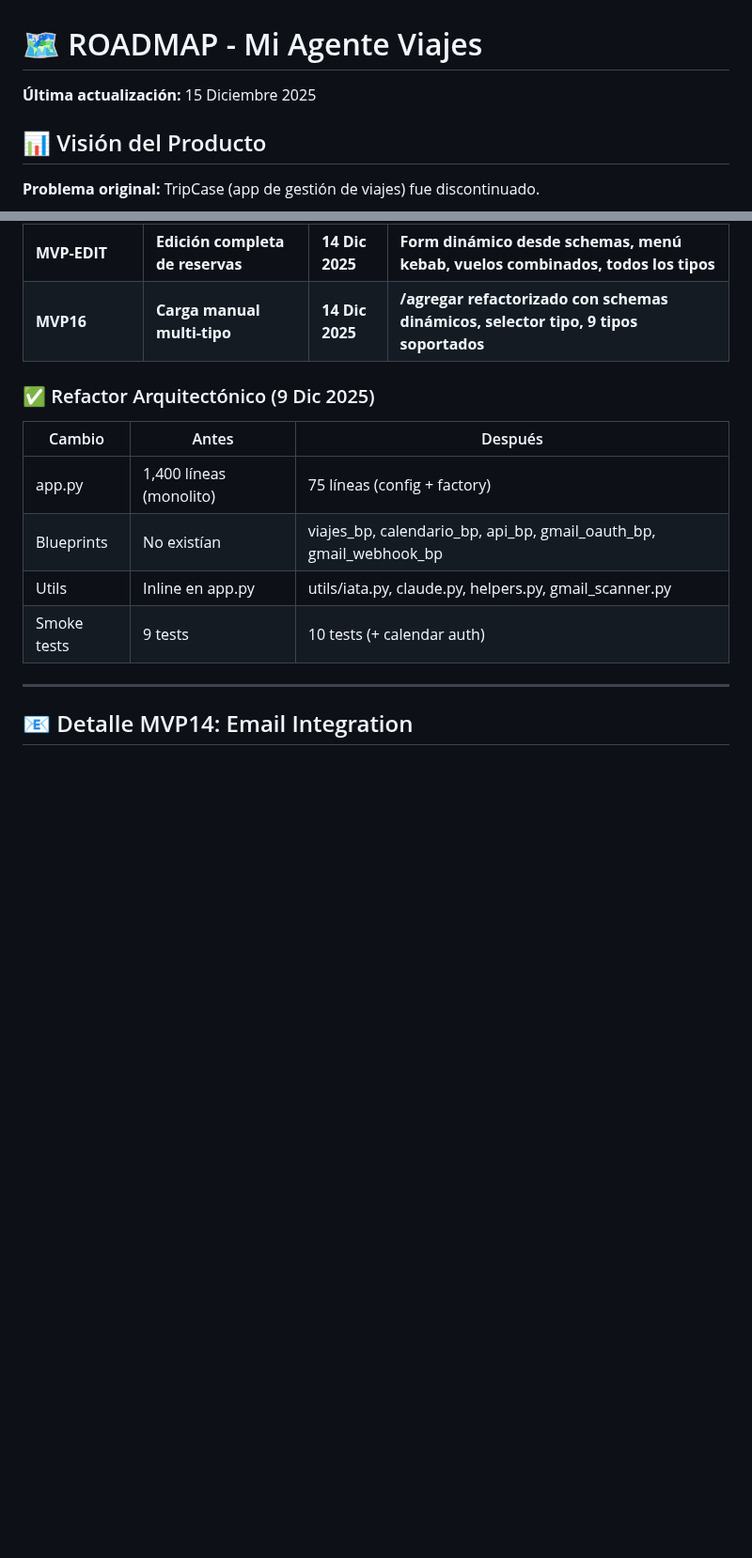
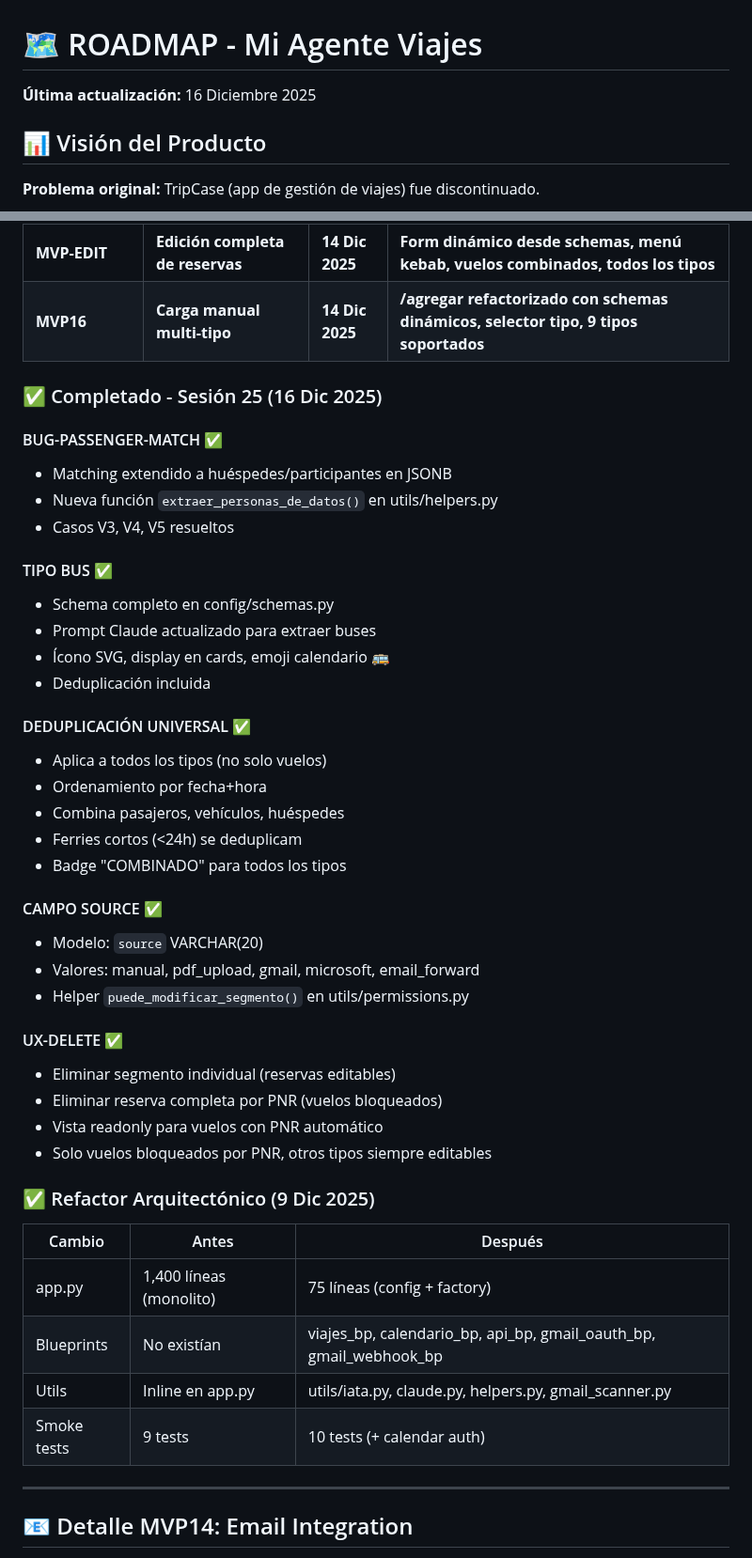
Before and after one commit to andygamberg/mi-agente-viajes, a Markdown page: ROADMAP.md, 2 parts joined by grey strips. Shown at 94% size. Drawn GitHub-style; blank space fills up the shorter version.

Commit message:
docs: actualizar ROADMAP con avances Sesión 25

```diff
--- a/ROADMAP.md
+++ b/ROADMAP.md
@@ -1,6 +1,6 @@
 # 🗺️ ROADMAP - Mi Agente Viajes
 
-**Última actualización:** 15 Diciembre 2025
+**Última actualización:** 16 Diciembre 2025
 
 ## 📊 Visión del Producto
 
@@ -42,6 +42,37 @@
 | BUG-FIX-MULTITYPE | Multi-tipo en Sistema 1 (misviajes@) | 15 Dic 2025 | gmail_to_db.py ahora soporta 9 tipos, replica lógica de carga_rapida() |
 | **MVP-EDIT** | **Edición completa de reservas** | **14 Dic 2025** | **Form dinámico desde schemas, menú kebab, vuelos combinados, todos los tipos** |
 | **MVP16** | **Carga manual multi-tipo** | **14 Dic 2025** | **/agregar refactorizado con schemas dinámicos, selector tipo, 9 tipos soportados** |
+
+### ✅ Completado - Sesión 25 (16 Dic 2025)
+
+#### BUG-PASSENGER-MATCH ✅
+- Matching extendido a huéspedes/participantes en JSONB
+- Nueva función `extraer_personas_de_datos()` en utils/helpers.py
+- Casos V3, V4, V5 resueltos
+
+#### TIPO BUS ✅
+- Schema completo en config/schemas.py
+- Prompt Claude actualizado para extraer buses
+- Ícono SVG, display en cards, emoji calendario 🚌
+- Deduplicación incluida
+
+#### DEDUPLICACIÓN UNIVERSAL ✅
+- Aplica a todos los tipos (no solo vuelos)
+- Ordenamiento por fecha+hora
+- Combina pasajeros, vehículos, huéspedes
+- Ferries cortos (<24h) se deduplicam
+- Badge "COMBINADO" para todos los tipos
+
+#### CAMPO SOURCE ✅
+- Modelo: `source` VARCHAR(20)
+- Valores: manual, pdf_upload, gmail, microsoft, email_forward
+- Helper `puede_modificar_segmento()` en utils/permissions.py
+
+#### UX-DELETE ✅
+- Eliminar segmento individual (reservas editables)
+- Eliminar reserva completa por PNR (vuelos bloqueados)
+- Vista readonly para vuelos con PNR automático
+- Solo vuelos bloqueados por PNR, otros tipos siempre editables
 
 ### ✅ Refactor Arquitectónico (9 Dic 2025)
 
```
Also changed, not shown: other parts of ROADMAP.md (+9 -3 lines).
